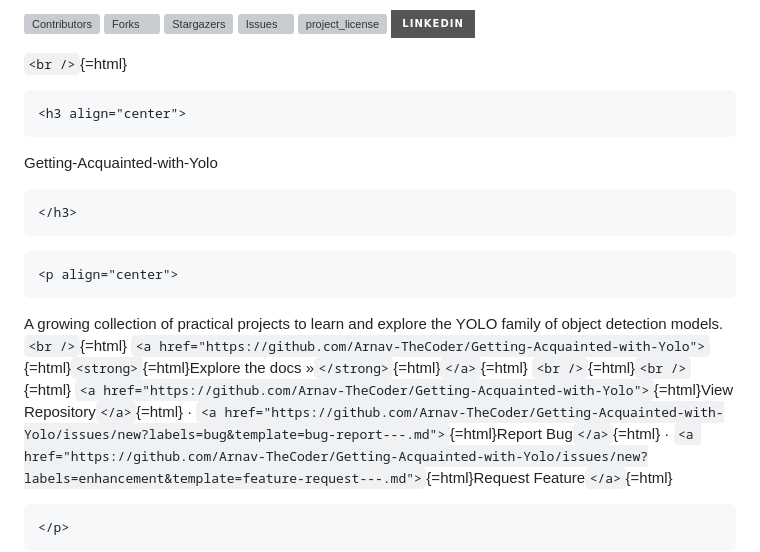
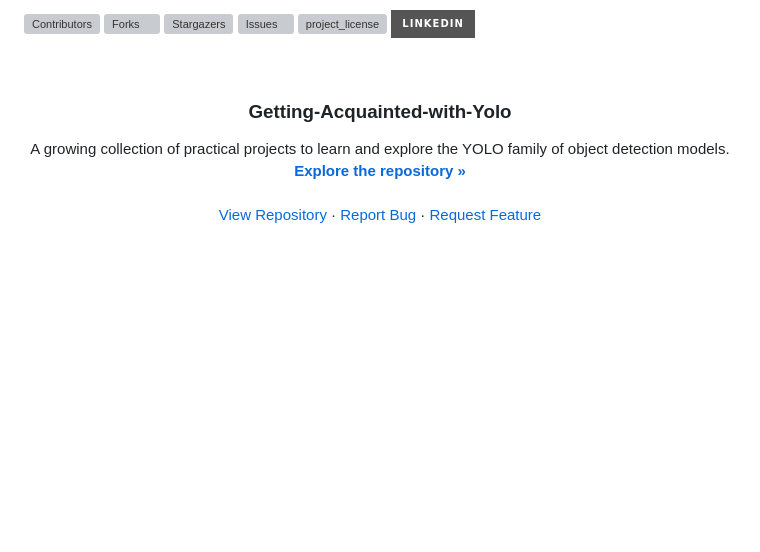
Before and after one commit to Arnav-TheCoder/Getting-Acquainted-with-Yolo, a Markdown page: README.md, the part around one of its changes. GitHub-like rendering; badges without logos; blank space fills up the shorter version; grey boxes are pictures that could not be loaded.

````diff
--- a/README.md
+++ b/README.md
@@ -9,28 +10,20 @@
 ![project_license](https://img.shields.io/github/license/Arnav-TheCoder/Getting-Acquainted-with-Yolo.svg?style=for-the-badge)
 ![LinkedIn](https://img.shields.io/badge/-LinkedIn-black.svg?style=for-the-badge&logo=linkedin&colorB=555)
 
-`<br />`{=html}
-```{=html}
-<h3 align="center">
-```
-Getting-Acquainted-with-Yolo
-```{=html}
-</h3>
-```
-```{=html}
+<!-- PROJECT LOGO -->
+<br />
+<h3 align="center">Getting-Acquainted-with-Yolo</h3>
+
 <p align="center">
-```
-A growing collection of practical projects to learn and explore the YOLO
-family of object detection models. `<br />`{=html}
-`<a href="https://github.com/Arnav-TheCoder/Getting-Acquainted-with-Yolo">`{=html}`<strong>`{=html}Explore
-the docs »`</strong>`{=html}`</a>`{=html} `<br />`{=html}`<br />`{=html}
-`<a href="https://github.com/Arnav-TheCoder/Getting-Acquainted-with-Yolo">`{=html}View
-Repository`</a>`{=html} ·
-`<a href="https://github.com/Arnav-TheCoder/Getting-Acquainted-with-Yolo/issues/new?labels=bug&template=bug-report---.md">`{=html}Report
-Bug`</a>`{=html} ·
-`<a href="https://github.com/Arnav-TheCoder/Getting-Acquainted-with-Yolo/issues/new?labels=enhancement&template=feature-request---.md">`{=html}Request
-Feature`</a>`{=html}
-```{=html}
+A growing collection of practical projects to learn and explore the YOLO family of object detection models.
+<br />
+<a href="https://github.com/Arnav-TheCoder/Getting-Acquainted-with-Yolo"><strong>Explore the repository »</strong></a>
+<br />
+<br />
+<a href="https://github.com/Arnav-TheCoder/Getting-Acquainted-with-Yolo">View Repository</a>
+&middot;
+<a href="https://github.com/Arnav-TheCoder/Getting-Acquainted-with-Yolo/issues/new?labels=bug&template=bug-report---.md">Report Bug</a>
+&middot;
+<a href="https://github.com/Arnav-TheCoder/Getting-Acquainted-with-Yolo/issues/new?labels=enhancement&template=feature-request---.md">Request Feature</a>
 </p>
-```
 
````
Also changed, not shown: other parts of README.md (+86 -98 lines).
